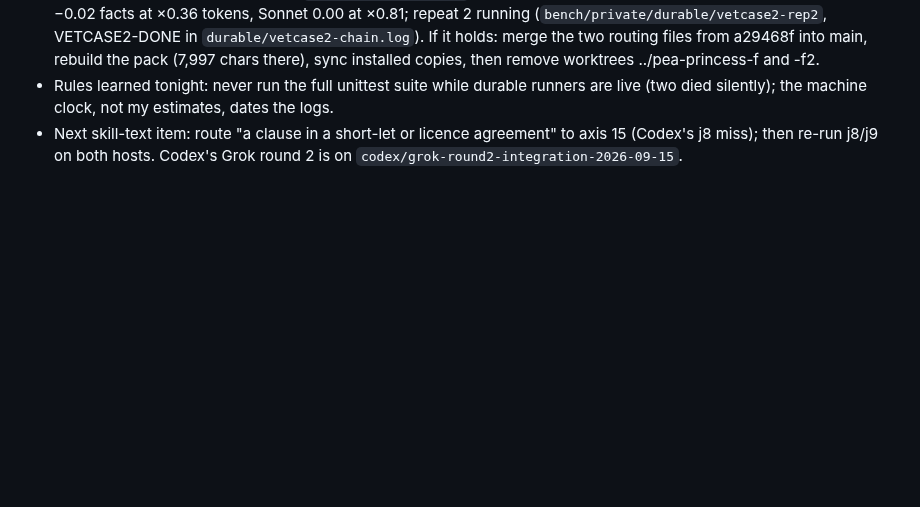
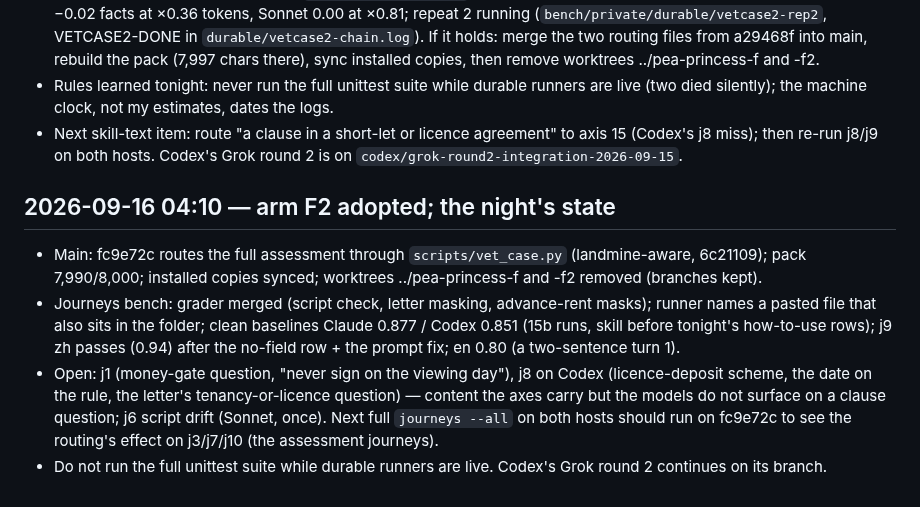
Before and after one commit to jacky18008/pea-princess, a Markdown page: docs/handoffs/2026-09-11-evening.md, the part around the change. GitHub-like rendering; blank space fills up the shorter version.

```diff
--- a/docs/handoffs/2026-09-11-evening.md
+++ b/docs/handoffs/2026-09-11-evening.md
@@ -576,3 +576,16 @@ columns, d vs main-3/main-4; adopt if work gaps fall by a third with no loss els
   the machine clock, not my estimates, dates the logs.
 - Next skill-text item: route "a clause in a short-let or licence agreement" to axis 15 (Codex's j8 miss); then
   re-run j8/j9 on both hosts. Codex's Grok round 2 is on `codex/grok-round2-integration-2026-09-15`.
+
+## 2026-09-16 04:10 — arm F2 adopted; the night's state
+
+- Main: fc9e72c routes the full assessment through `scripts/vet_case.py` (landmine-aware, 6c21109); pack
+  7,990/8,000; installed copies synced; worktrees ../pea-princess-f and -f2 removed (branches kept).
+- Journeys bench: grader merged (script check, letter masking, advance-rent masks); runner names a pasted file
+  that also sits in the folder; clean baselines Claude 0.877 / Codex 0.851 (15b runs, skill before tonight's
+  how-to-use rows); j9 zh passes (0.94) after the no-field row + the prompt fix; en 0.80 (a two-sentence turn 1).
+- Open: j1 (money-gate question, "never sign on the viewing day"), j8 on Codex (licence-deposit scheme, the
+  date on the rule, the letter's tenancy-or-licence question) — content the axes carry but the models do not
+  surface on a clause question; j6 script drift (Sonnet, once). Next full `journeys --all` on both hosts should
+  run on fc9e72c to see the routing's effect on j3/j7/j10 (the assessment journeys).
+- Do not run the full unittest suite while durable runners are live. Codex's Grok round 2 continues on its branch.
```
Also changed, not shown: docs/EXPERIMENTS.md (+10 -0 lines).
